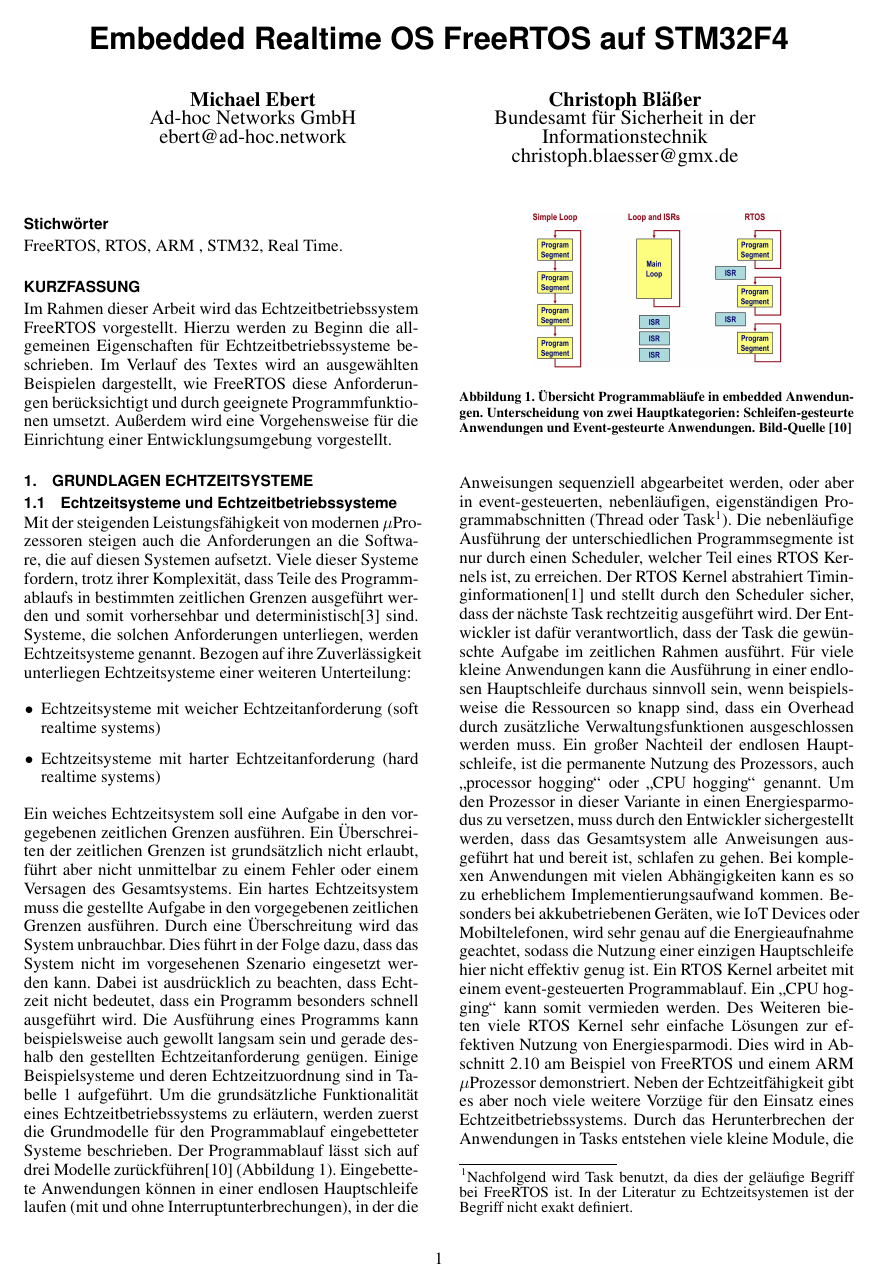
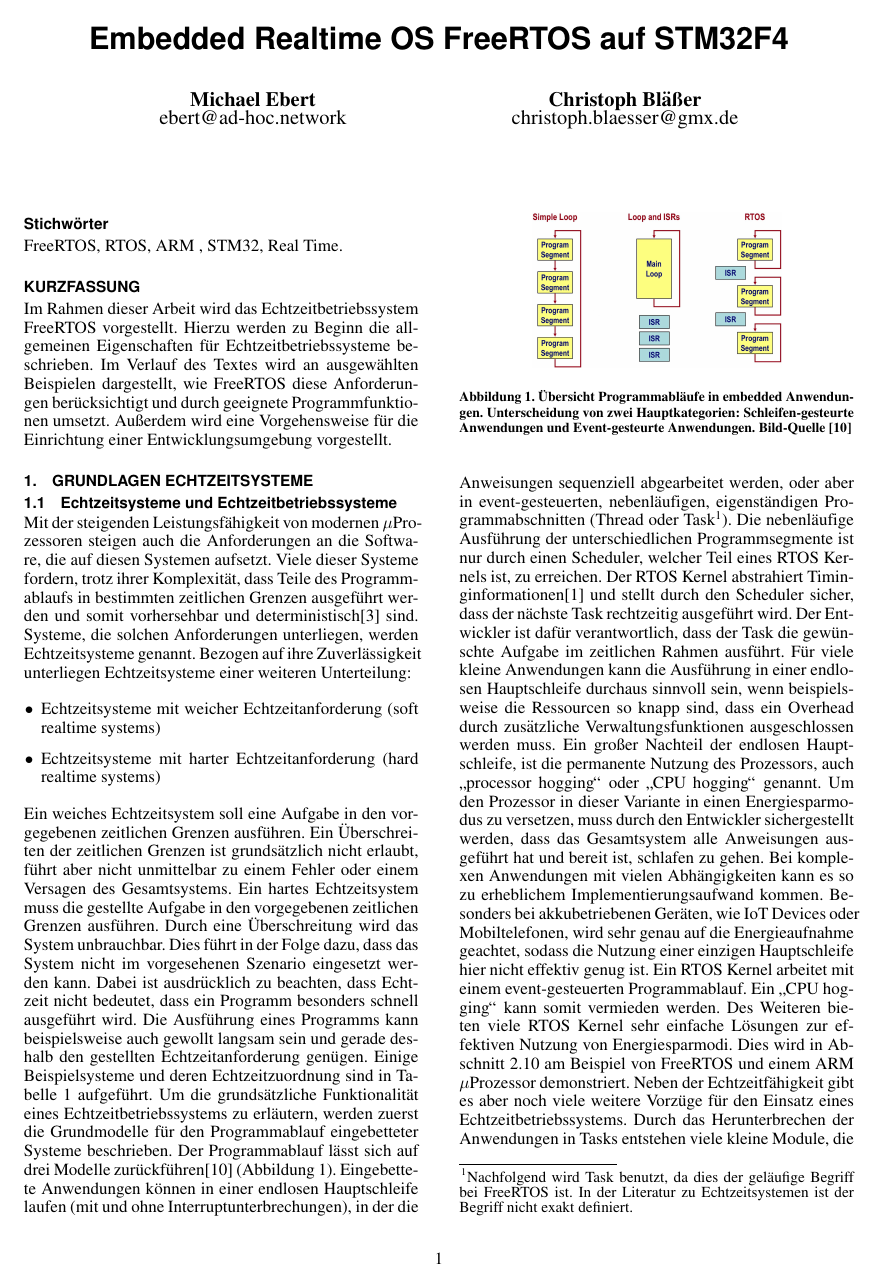
Before and after one commit to snobz/Seminar_BS_2017, LaTeX slides (Latex/Seminararbeit/FreeRtos ARM uController.tex): page 1 of 13. Compiled offline with pdfLaTeX.

Commit message:
remove company names

```diff
--- a/Latex/Seminararbeit/FreeRtos ARM uController.tex
+++ b/Latex/Seminararbeit/FreeRtos ARM uController.tex
@@ -44,10 +44,10 @@
 \numberofauthors{2}
 \author{
   \alignauthor Michael Ebert\\
-		\affaddr{Ad-hoc Networks GmbH}\\
+		%\affaddr{Ad-hoc Networks GmbH}\\
     \email{ebert@ad-hoc.network}
   \alignauthor Christoph Bläßer\\
-		\affaddr{Bundesamt für Sicherheit in der Informationstechnik}
+		%\affaddr{Bundesamt für Sicherheit in der Informationstechnik}
     \email{christoph.blaesser@gmx.de}
 }
 
```
Also changed, not shown: Latex/Seminararbeit/FreeRtos ARM uController.pdf, 1 other file.
